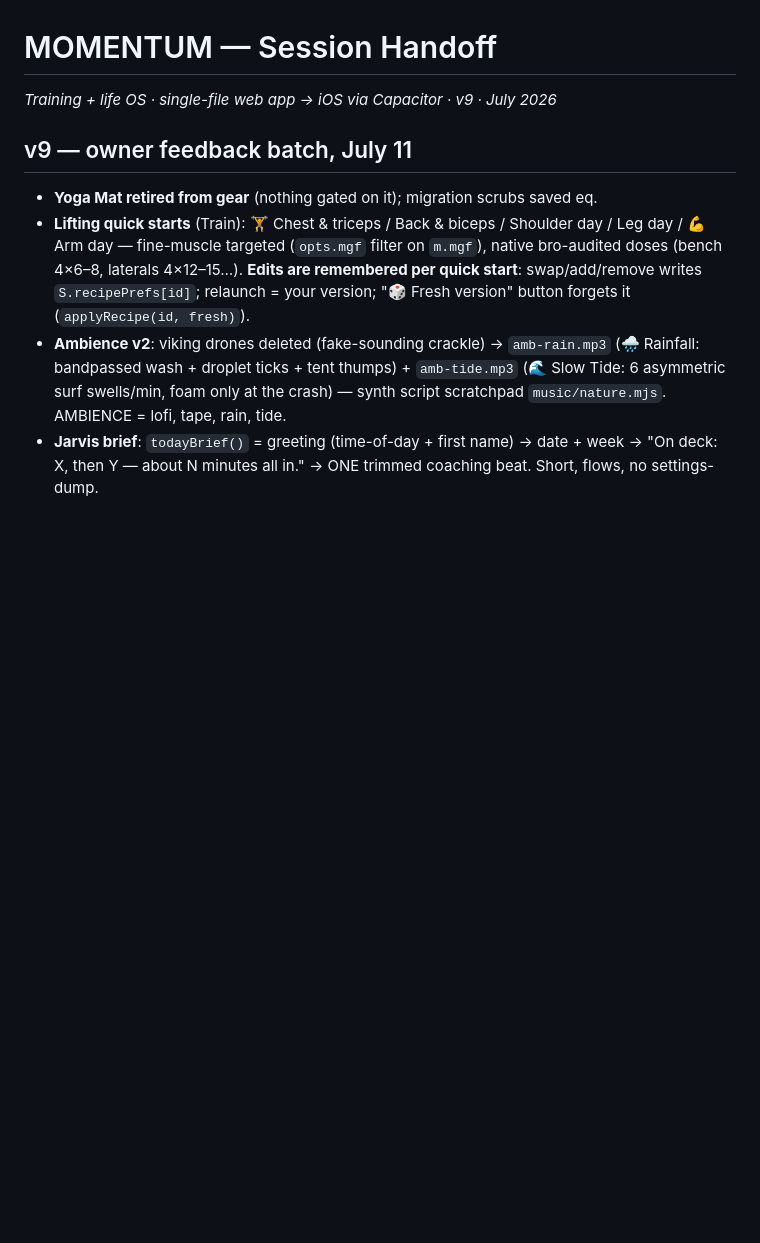
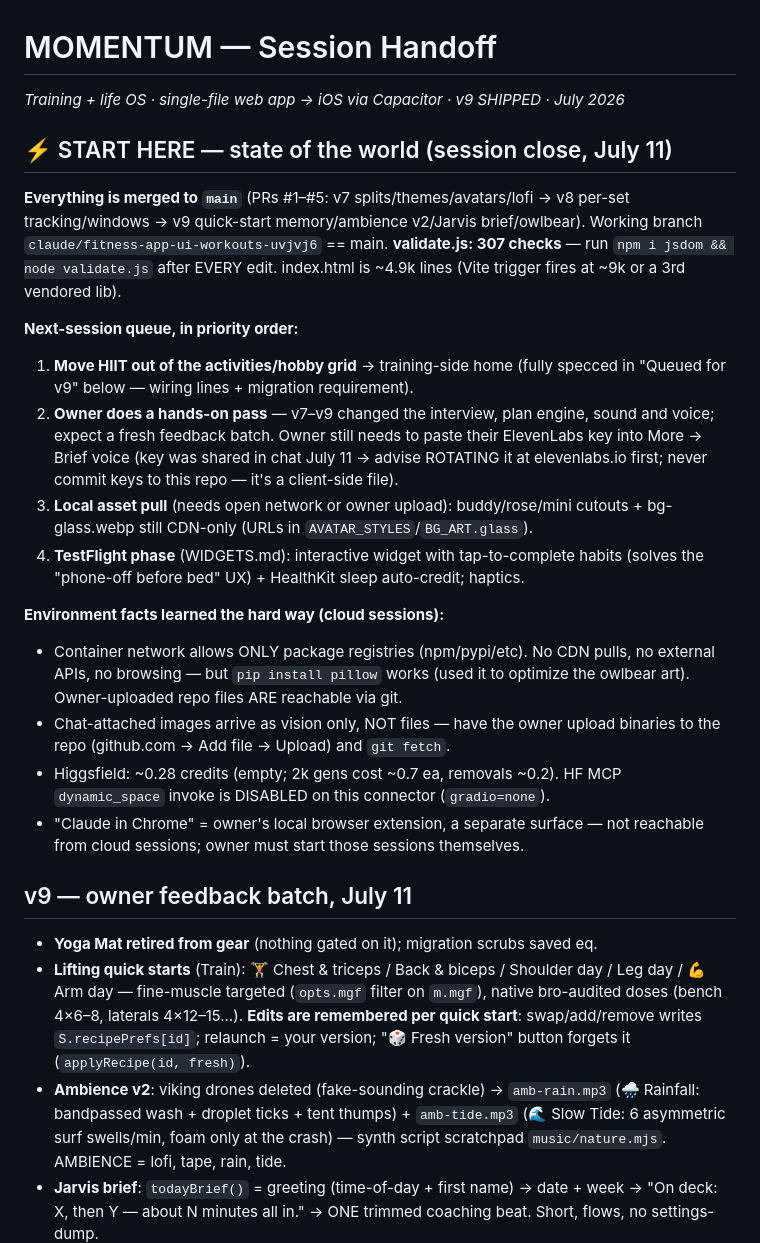
Before and after one commit to antzosthefourth-collab/Momentum, a Markdown page: momentum-deploy/HANDOFF.md, the part around the change. Rendered like a GitHub page; blank space fills up the shorter version.

Commit message:
handoff: session close — state, queue, environment notes (#6)
Claude-Session: https://claude.ai/code/session_01XVNoxLQskHEfhL1nPmrfte

Co-authored-by: Claude <noreply@anthropic.com>

```diff
--- a/momentum-deploy/HANDOFF.md
+++ b/momentum-deploy/HANDOFF.md
@@ -1,5 +1,35 @@
 # MOMENTUM — Session Handoff
-*Training + life OS · single-file web app → iOS via Capacitor · v9 · July 2026*
+*Training + life OS · single-file web app → iOS via Capacitor · v9 SHIPPED · July 2026*
+
+## ⚡ START HERE — state of the world (session close, July 11)
+**Everything is merged to `main`** (PRs #1–#5: v7 splits/themes/avatars/lofi →
+v8 per-set tracking/windows → v9 quick-start memory/ambience v2/Jarvis brief/owlbear).
+Working branch `claude/fitness-app-ui-workouts-uvjvj6` == main. **validate.js: 307
+checks** — run `npm i jsdom && node validate.js` after EVERY edit. index.html is
+~4.9k lines (Vite trigger fires at ~9k or a 3rd vendored lib).
+
+**Next-session queue, in priority order:**
+1. **Move HIIT out of the activities/hobby grid** → training-side home (fully specced
+   in "Queued for v9" below — wiring lines + migration requirement).
+2. **Owner does a hands-on pass** — v7–v9 changed the interview, plan engine, sound and
+   voice; expect a fresh feedback batch. Owner still needs to paste their ElevenLabs
+   key into More → Brief voice (key was shared in chat July 11 → advise ROTATING it
+   at elevenlabs.io first; never commit keys to this repo — it's a client-side file).
+3. **Local asset pull** (needs open network or owner upload): buddy/rose/mini cutouts +
+   bg-glass.webp still CDN-only (URLs in `AVATAR_STYLES`/`BG_ART.glass`).
+4. **TestFlight phase** (WIDGETS.md): interactive widget with tap-to-complete habits
+   (solves the "phone-off before bed" UX) + HealthKit sleep auto-credit; haptics.
+
+**Environment facts learned the hard way (cloud sessions):**
+- Container network allows ONLY package registries (npm/pypi/etc). No CDN pulls, no
+  external APIs, no browsing — but `pip install pillow` works (used it to optimize the
+  owlbear art). Owner-uploaded repo files ARE reachable via git.
+- Chat-attached images arrive as vision only, NOT files — have the owner upload
+  binaries to the repo (github.com → Add file → Upload) and `git fetch`.
+- Higgsfield: ~0.28 credits (empty; 2k gens cost ~0.7 ea, removals ~0.2). HF MCP
+  `dynamic_space` invoke is DISABLED on this connector (`gradio=none`).
+- "Claude in Chrome" = owner's local browser extension, a separate surface — not
+  reachable from cloud sessions; owner must start those sessions themselves.
 
 ## v9 — owner feedback batch, July 11
 - **Yoga Mat retired from gear** (nothing gated on it); migration scrubs saved eq.
```
